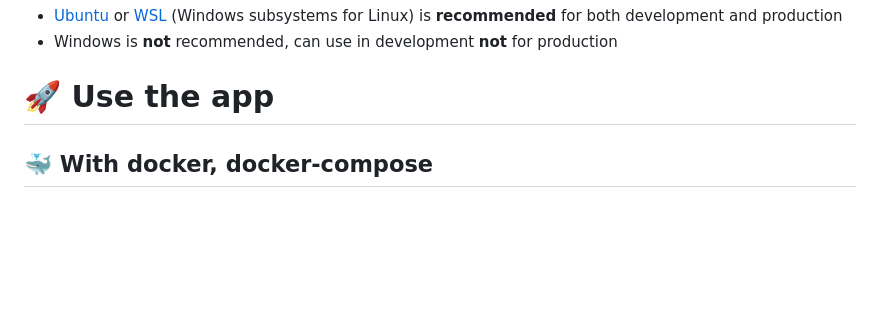
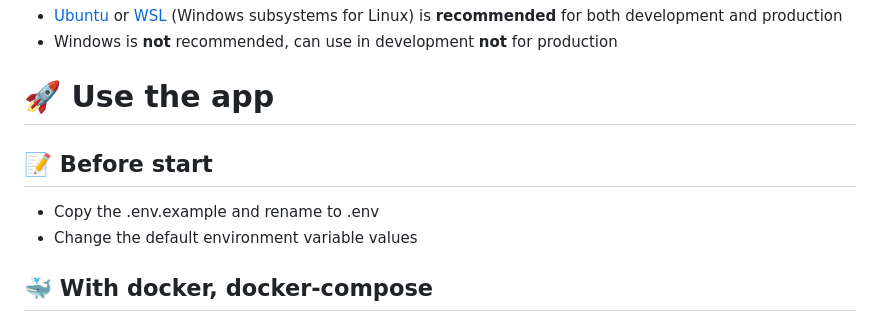
Before and after one commit to TechCell-Project/tech-cell-server, a Markdown page: README.md, the part around the change. GitHub-like rendering; blank space fills up the shorter version.

```diff
--- a/README.md
+++ b/README.md
@@ -40,6 +40,11 @@
 - Windows is **not** recommended, can use in development **not** for production
 
 # 🚀 Use the app
+
+## 📝 Before start
+
+- Copy the .env.example and rename to .env
+- Change the default environment variable values
 
 ## 🐳 With docker, docker-compose
 
```
